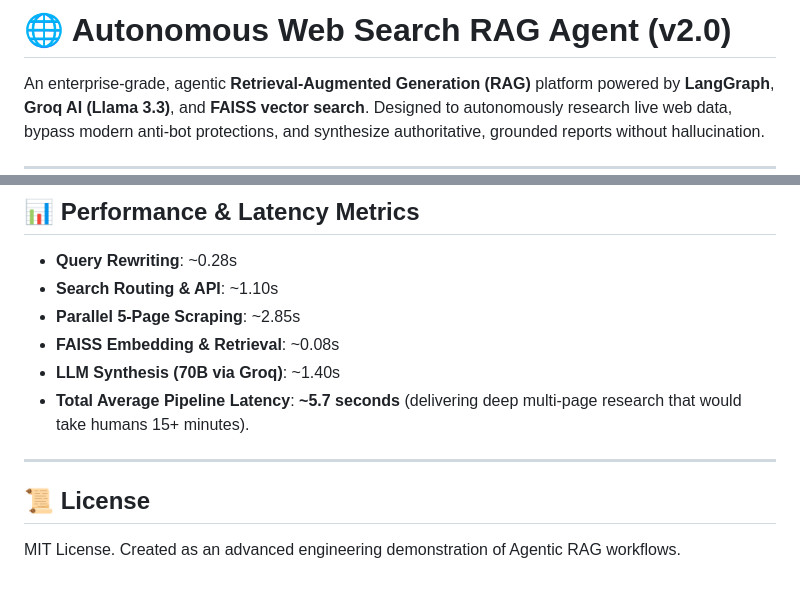
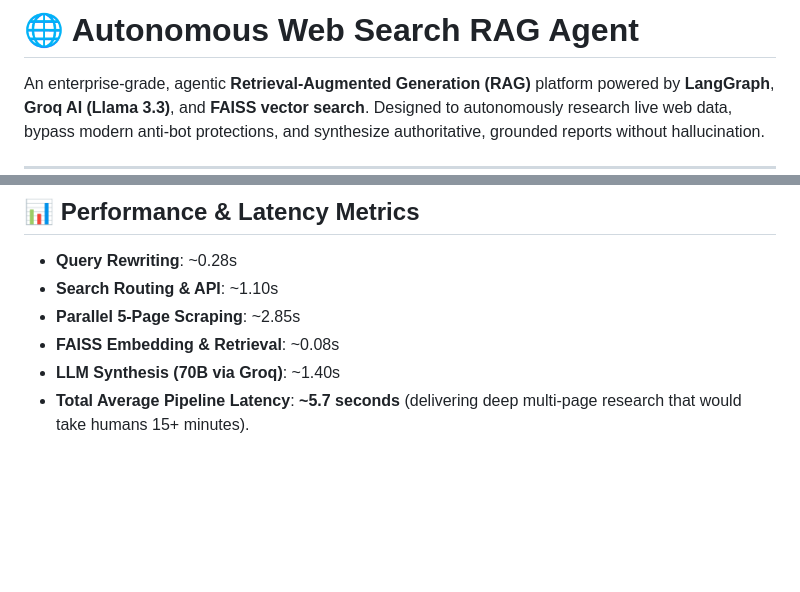
Before and after one commit to wtf-manthan/Agentic-AI-Web-Search, a Markdown page: README.md, 2 parts joined by grey strips. Drawn GitHub-style; blank space fills up the shorter version.

```diff
--- a/README.md
+++ b/README.md
@@ -1,4 +1,4 @@
-# 🌐 Autonomous Web Search RAG Agent (v2.0)
+# 🌐 Autonomous Web Search RAG Agent
 
 An enterprise-grade, agentic **Retrieval-Augmented Generation (RAG)** platform powered by **LangGraph**, **Groq AI (Llama 3.3)**, and **FAISS vector search**. Designed to autonomously research live web data, bypass modern anti-bot protections, and synthesize authoritative, grounded reports without hallucination.
 
@@ -106,8 +106,3 @@ Open **http://localhost:8000** in your browser to interact with the Web UI!
 * **FAISS Embedding & Retrieval**: ~0.08s
 * **LLM Synthesis (70B via Groq)**: ~1.40s
 * **Total Average Pipeline Latency**: **~5.7 seconds** (delivering deep multi-page research that would take humans 15+ minutes).
-
----
-
-## 📜 License
-MIT License. Created as an advanced engineering demonstration of Agentic RAG workflows.
```
